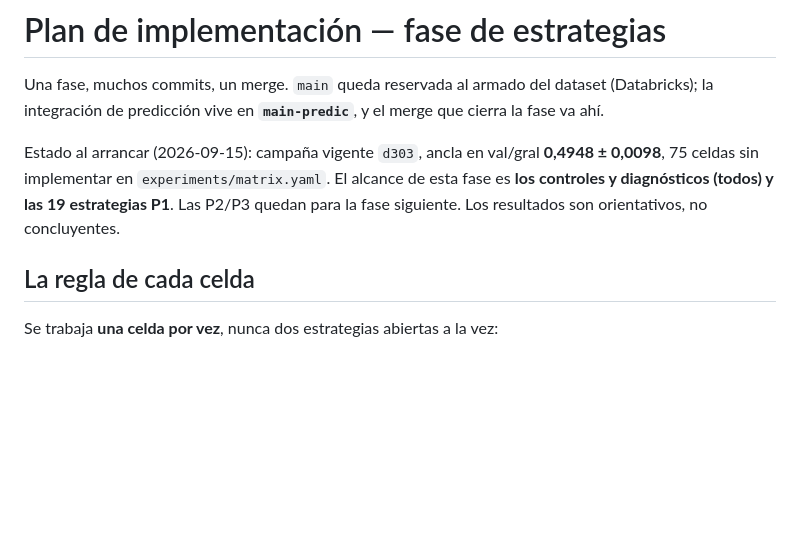
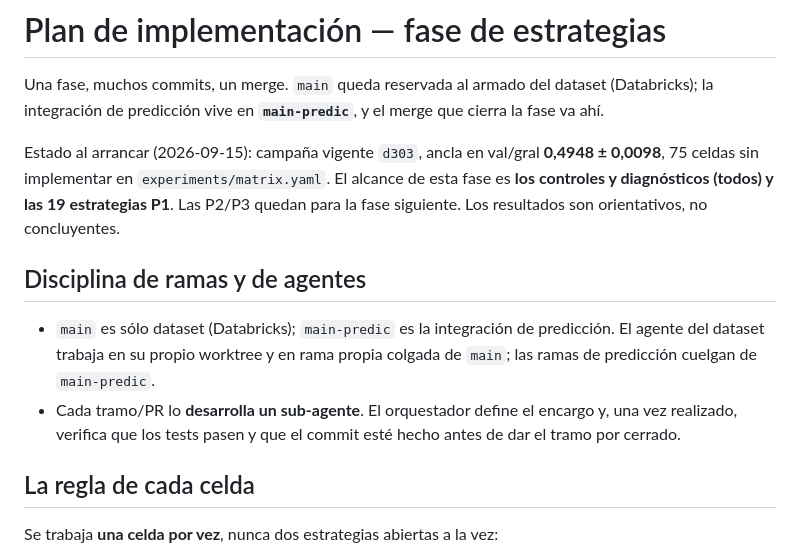
Before and after one commit to JoacoTschopp/rio-uruguay-hydro-pipeline, a Markdown page: rio_search/PLAN.md, the part around the change. GitHub-like rendering; blank space fills up the shorter version.

Commit message:
Asentar en el plan la disciplina de ramas y el flujo de tramos por sub-agente
Co-Authored-By: Claude Fable 5 <noreply@anthropic.com>
Claude-Session: https://claude.ai/code/session_01F32vc4HV3a6tMsSaKvZndj

```diff
--- a/rio_search/PLAN.md
+++ b/rio_search/PLAN.md
@@ -9,6 +9,15 @@ Estado al arrancar (2026-09-15): campaña vigente `d303`, ancla en val/gral
 El alcance de esta fase es **los controles y diagnósticos (todos) y las 19
 estrategias P1**. Las P2/P3 quedan para la fase siguiente. Los resultados son
 orientativos, no concluyentes.
+
+## Disciplina de ramas y de agentes
+
+- `main` es sólo dataset (Databricks); `main-predic` es la integración de predicción.
+  El agente del dataset trabaja en su propio worktree y en rama propia colgada de
+  `main`; las ramas de predicción cuelgan de `main-predic`.
+- Cada tramo/PR lo **desarrolla un sub-agente**. El orquestador define el encargo y,
+  una vez realizado, verifica que los tests pasen y que el commit esté hecho antes de
+  dar el tramo por cerrado.
 
 ## La regla de cada celda
 
```
